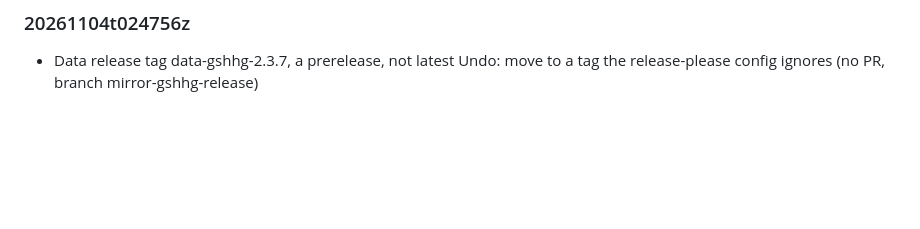
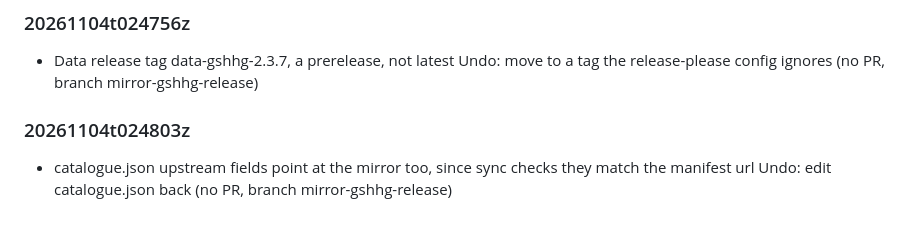
Before and after one commit to mark-brannan/coastlines, a Markdown page: docs/agent_decisions.md, the part around the change. GitHub-like rendering; blank space fills up the shorter version.

Commit message:
agent-decision: catalogue.json upstream fields point at the mirror too, sinc

```diff
--- a/docs/agent_decisions.md
+++ b/docs/agent_decisions.md
@@ -69,3 +69,6 @@ heading is the UTC stamp, so `agent_decisions.md#<stamp>` links one entry.
 
 ### 20261104t024756z
 - Data release tag data-gshhg-2.3.7, a prerelease, not latest Undo: move to a tag the release-please config ignores (no PR, branch mirror-gshhg-release)
+
+### 20261104t024803z
+- catalogue.json upstream fields point at the mirror too, since sync checks they match the manifest url Undo: edit catalogue.json back (no PR, branch mirror-gshhg-release)
```
